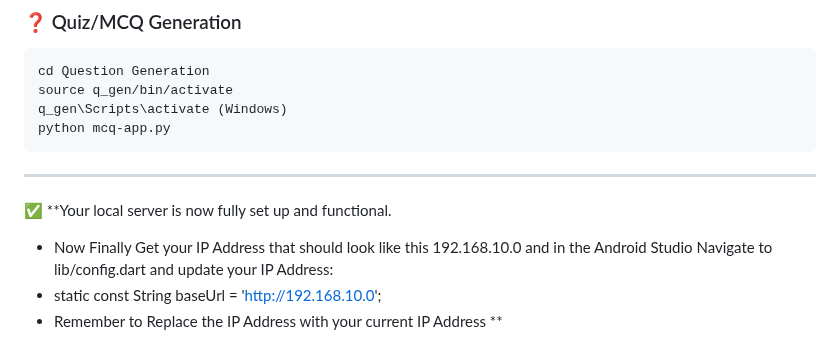
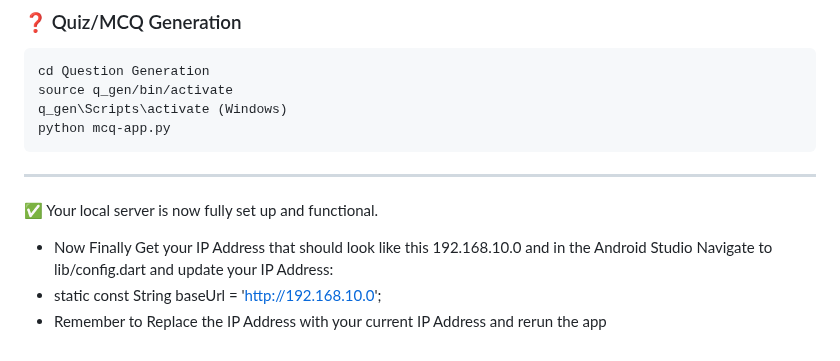
Before and after one commit to Scholarly-App/Scholarly, a Markdown page: README.md, the part around the change. Rendered like a GitHub page.

```diff
--- a/README.md
+++ b/README.md
@@ -301,8 +301,7 @@ python mcq-app.py
 
 ---
 
-✅ **Your local server is now fully set up and functional.
+✅ Your local server is now fully set up and functional.
 - Now Finally Get your IP Address that should look like this 192.168.10.0  and in the Android Studio Navigate to lib/config.dart and update your IP Address:
 - static const String baseUrl = 'http://192.168.10.0';
-- Remember to Replace the IP Address with your current IP Address
-**
+- Remember to Replace the IP Address with your current IP Address and rerun the app
```
